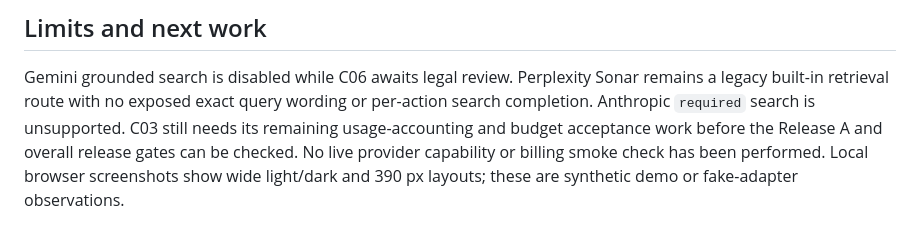
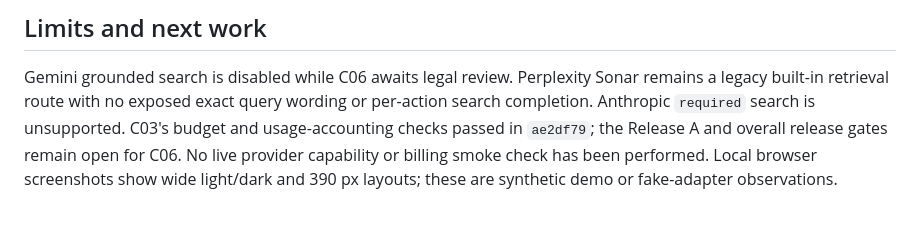
Before and after one commit to melonwer/hearsay, a Markdown page: docs/implementation-acceptance.md, the part around the change. Drawn GitHub-style.

Commit message:
docs: align acceptance notes with C03 completion

```diff
--- a/docs/implementation-acceptance.md
+++ b/docs/implementation-acceptance.md
@@ -77,8 +77,8 @@ live model. `node --test` exercises the narrower provider and storage cases.
 
 Gemini grounded search is disabled while C06 awaits legal review. Perplexity Sonar
 remains a legacy built-in retrieval route with no exposed exact query wording or
-per-action search completion. Anthropic `required` search is unsupported. C03 still
-needs its remaining usage-accounting and budget acceptance work before the Release A
-and overall release gates can be checked. No live provider capability or billing smoke
-check has been performed. Local browser screenshots show wide light/dark and 390 px
-layouts; these are synthetic demo or fake-adapter observations.
+per-action search completion. Anthropic `required` search is unsupported. C03's
+budget and usage-accounting checks passed in `ae2df79`; the Release A and overall
+release gates remain open for C06. No live provider capability or billing smoke check
+has been performed. Local browser screenshots show wide light/dark and 390 px layouts;
+these are synthetic demo or fake-adapter observations.
```
Also changed, not shown: docs/search-provider-contracts.md (+2 -2 lines).
